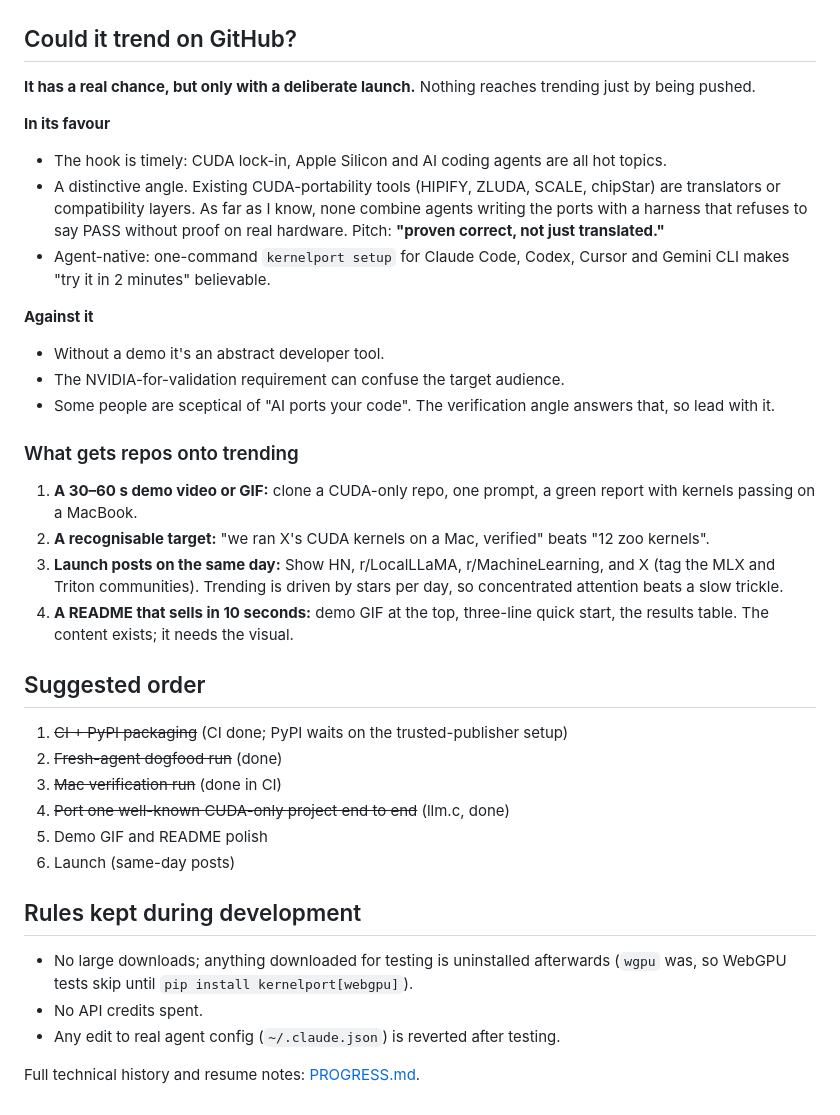
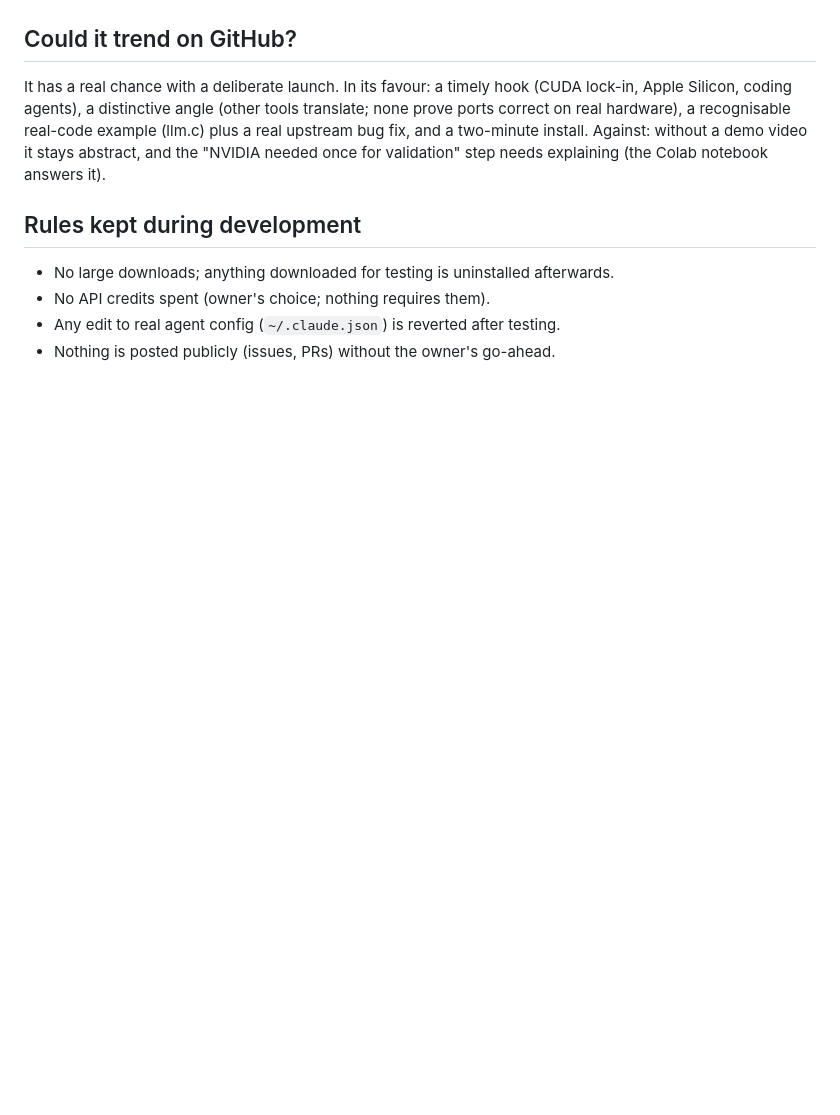
Before and after one commit to PS12007/kernelport, a Markdown page: LAUNCH_PLAN.md, the part around one of its changes. Rendered like a GitHub page; blank space fills up the shorter version.

Commit message:
LAUNCH_PLAN: current status (0.1.0 on PyPI, llm.c PR #867), progress estimates, next steps

```diff
--- a/LAUNCH_PLAN.md
+++ b/LAUNCH_PLAN.md
@@ -71,48 +62,15 @@ What's left is mostly real-world proof and polish, not features.
 
 ## Could it trend on GitHub?
 
-**It has a real chance, but only with a deliberate launch.** Nothing reaches trending just by
-being pushed.
-
-**In its favour**
-- The hook is timely: CUDA lock-in, Apple Silicon and AI coding agents are all hot topics.
-- A distinctive angle. Existing CUDA-portability tools (HIPIFY, ZLUDA, SCALE, chipStar) are
-  translators or compatibility layers. As far as I know, none combine agents writing the ports
-  with a harness that refuses to say PASS without proof on real hardware.
-  Pitch: **"proven correct, not just translated."**
-- Agent-native: one-command `kernelport setup` for Claude Code, Codex, Cursor and Gemini CLI
-  makes "try it in 2 minutes" believable.
-
-**Against it**
-- Without a demo it's an abstract developer tool.
-- The NVIDIA-for-validation requirement can confuse the target audience.
-- Some people are sceptical of "AI ports your code". The verification angle answers that, so lead with it.
-
-### What gets repos onto trending
-
-1. **A 30–60 s demo video or GIF:** clone a CUDA-only repo, one prompt, a green report with
-   kernels passing on a MacBook.
-2. **A recognisable target:** "we ran X's CUDA kernels on a Mac, verified" beats "12 zoo kernels".
-3. **Launch posts on the same day:** Show HN, r/LocalLLaMA, r/MachineLearning, and X
-   (tag the MLX and Triton communities). Trending is driven by stars per day, so concentrated
-   attention beats a slow trickle.
-4. **A README that sells in 10 seconds:** demo GIF at the top, three-line quick start, the
-   results table. The content exists; it needs the visual.
-
-## Suggested order
-
-1. ~~CI + PyPI packaging~~ (CI done; PyPI waits on the trusted-publisher setup)
-2. ~~Fresh-agent dogfood run~~ (done)
-3. ~~Mac verification run~~ (done in CI)
-4. ~~Port one well-known CUDA-only project end to end~~ (llm.c, done)
-5. Demo GIF and README polish
-6. Launch (same-day posts)
+It has a real chance with a deliberate launch. In its favour: a timely hook (CUDA lock-in, Apple
+Silicon, coding agents), a distinctive angle (other tools translate; none prove ports correct on
+real hardware), a recognisable real-code example (llm.c) plus a real upstream bug fix, and a
+two-minute install. Against: without a demo video it stays abstract, and the "NVIDIA needed once
+for validation" step needs explaining (the Colab notebook answers it).
 
 ## Rules kept during development
 
-- No large downloads; anything downloaded for testing is uninstalled afterwards (`wgpu` was,
-  so WebGPU tests skip until `pip install kernelport[webgpu]`).
-- No API credits spent.
+- No large downloads; anything downloaded for testing is uninstalled afterwards.
+- No API credits spent (owner's choice; nothing requires them).
 - Any edit to real agent config (`~/.claude.json`) is reverted after testing.
-
-Full technical history and resume notes: [PROGRESS.md](PROGRESS.md).
+- Nothing is posted publicly (issues, PRs) without the owner's go-ahead.
```
Also changed, not shown: other parts of LAUNCH_PLAN.md (+46 -55 lines), PROGRESS.md (+2 -1 lines).
